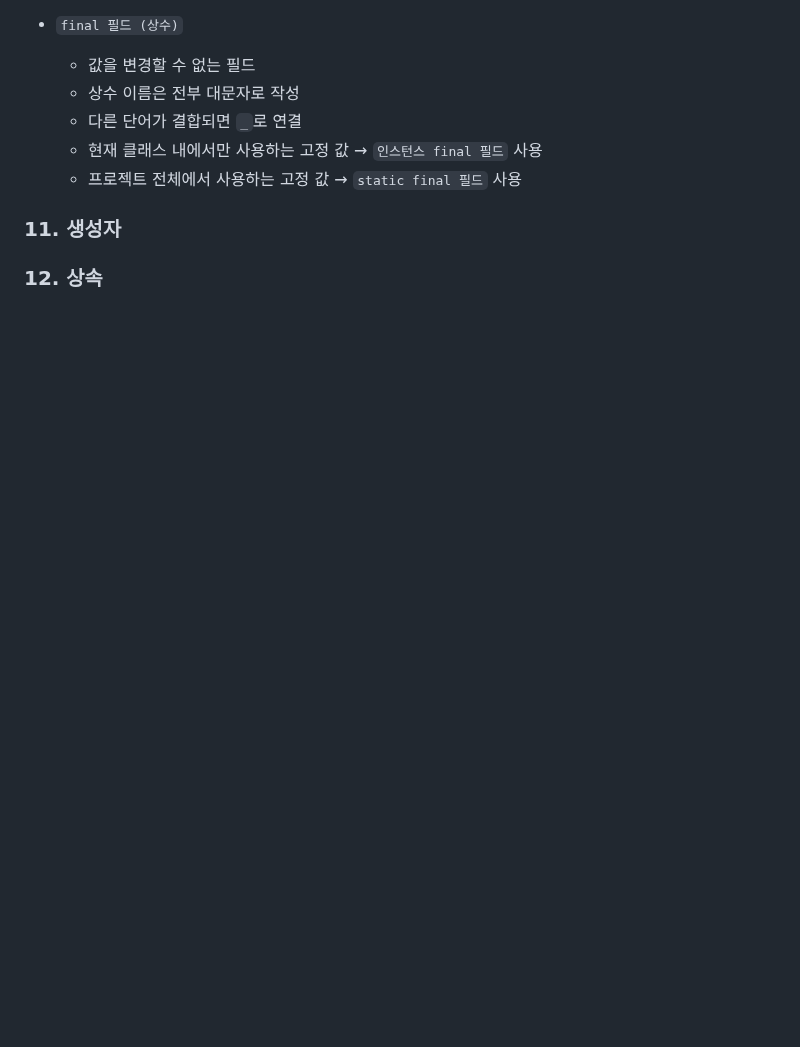
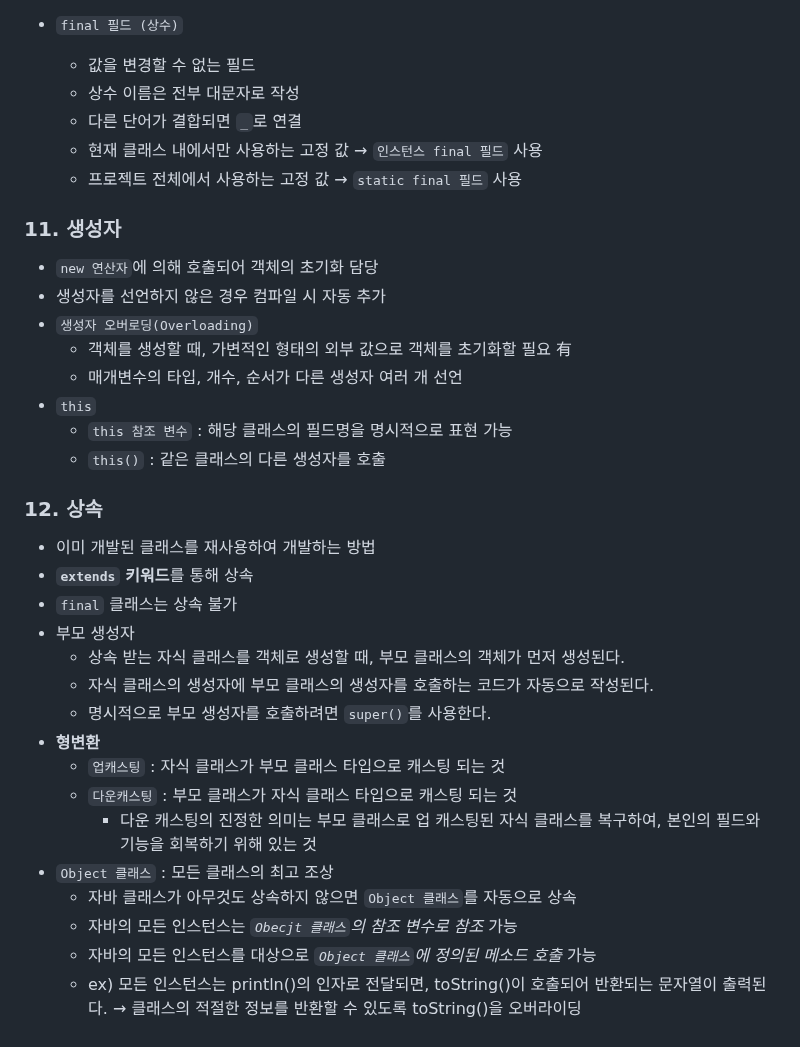
Before and after one commit to NamSangwon/LG_CNS_AM_INSPIRE_CAMP_2, a Markdown page: Week3.md, the part around the change. Rendered like a GitHub page; blank space fills up the shorter version.

```diff
--- a/Week3.md
+++ b/Week3.md
@@ -703,5 +703,29 @@
     + 프로젝트 전체에서 사용하는 고정 값 &rarr; `static final 필드` 사용
 
 ### 11. 생성자
+  + `new 연산자`에 의해 호출되어 객체의 초기화 담당
+  + 생성자를 선언하지 않은 경우 컴파일 시 자동 추가
+  + `생성자 오버로딩(Overloading)`
+    + 객체를 생성할 때, 가변적인 형태의 외부 값으로 객체를 초기화할 필요 有
+    + 매개변수의 타입, 개수, 순서가 다른 생성자 여러 개 선언
+  + `this`
+    + `this 참조 변수` : 해당 클래스의 필드명을 명시적으로 표현 가능
+    + `this()` : 같은 클래스의 다른 생성자를 호출
 
 ### 12. 상속
+  + 이미 개발된 클래스를 재사용하여 개발하는 방법
+  + **`extends` 키워드**를 통해 상속
+  + `final` 클래스는 상속 불가
+  + 부모 생성자
+    + 상속 받는 자식 클래스를 객체로 생성할 때, 부모 클래스의 객체가 먼저 생성된다.
+    + 자식 클래스의 생성자에 부모 클래스의 생성자를 호출하는 코드가 자동으로 작성된다.
+    + 명시적으로 부모 생성자를 호출하려면 `super()`를 사용한다.
+  + **형변환**
+    + `업캐스팅` : 자식 클래스가 부모 클래스 타입으로 캐스팅 되는 것
+    + `다운캐스팅` : 부모 클래스가 자식 클래스 타입으로 캐스팅 되는 것
+      + 다운 캐스팅의 진정한 의미는 부모 클래스로 업 캐스팅된 자식 클래스를 복구하여, 본인의 필드와 기능을 회복하기 위해 있는 것
+  + `Object 클래스` : 모든 클래스의 최고 조상
+    + 자바 클래스가 아무것도 상속하지 않으면 `Object 클래스`를 자동으로 상속
+    + 자바의 모든 인스턴스는 *`Obecjt 클래스`의 참조 변수로 참조* 가능
+    + 자바의 모든 인스턴스를 대상으로 *`Object 클래스`에 정의된 메소드 호출* 가능
+    + ex) 모든 인스턴스는 println()의 인자로 전달되면, toString()이 호출되어 반환되는 문자열이 출력된다. &rarr; 클래스의 적절한 정보를 반환할 수 있도록 toString()을 오버라이딩
```
